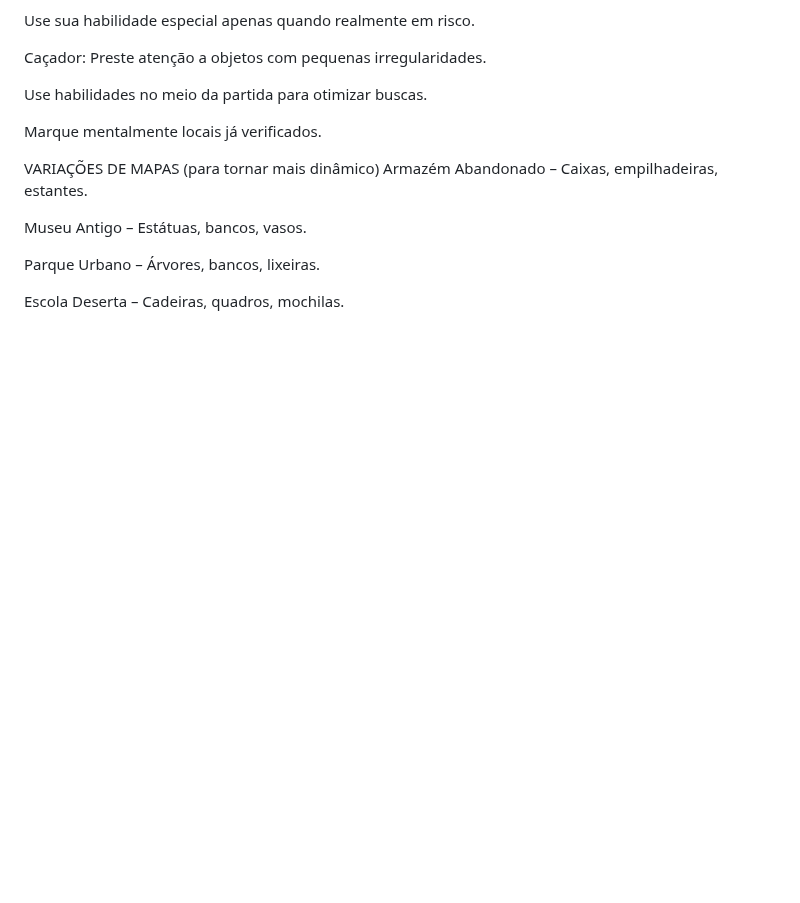
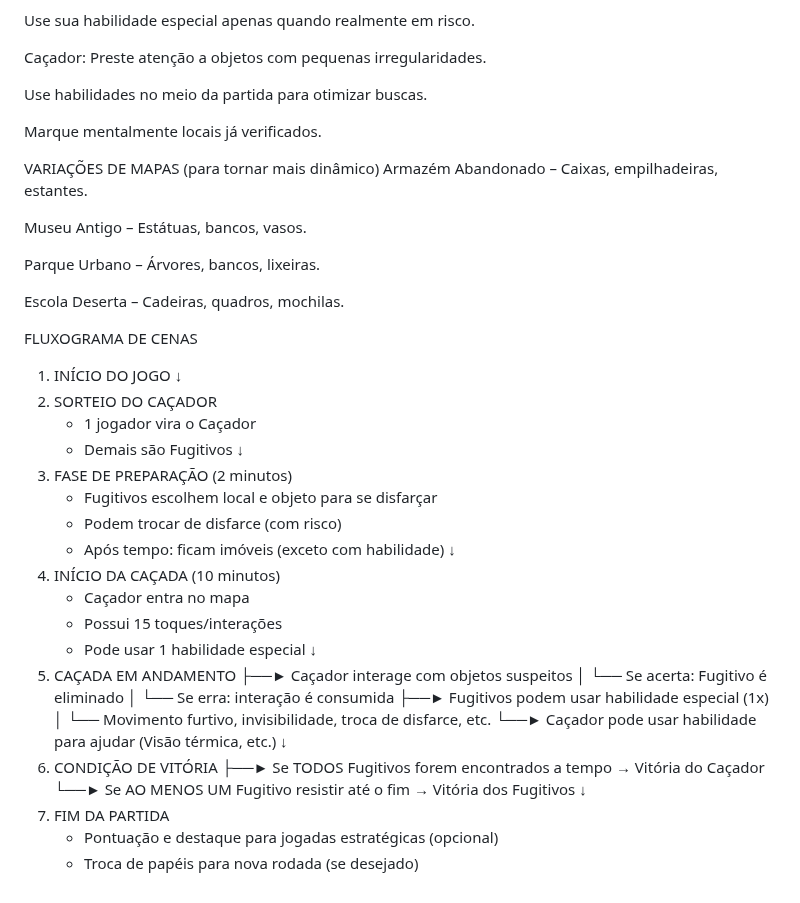
Before and after one commit to flash-games7/Procurados, a Markdown page: README.md, the part around the change. GitHub-like rendering; blank space fills up the shorter version.

```diff
--- a/README.md
+++ b/README.md
@@ -148,3 +148,36 @@ Museu Antigo – Estátuas, bancos, vasos.
 Parque Urbano – Árvores, bancos, lixeiras.
 
 Escola Deserta – Cadeiras, quadros, mochilas.
+
+FLUXOGRAMA DE CENAS
+1. INÍCIO DO JOGO
+        ↓
+2. SORTEIO DO CAÇADOR
+    - 1 jogador vira o Caçador
+    - Demais são Fugitivos
+        ↓
+3. FASE DE PREPARAÇÃO (2 minutos)
+    - Fugitivos escolhem local e objeto para se disfarçar
+    - Podem trocar de disfarce (com risco)
+    - Após tempo: ficam imóveis (exceto com habilidade)
+        ↓
+4. INÍCIO DA CAÇADA (10 minutos)
+    - Caçador entra no mapa
+    - Possui 15 toques/interações
+    - Pode usar 1 habilidade especial
+        ↓
+5. CAÇADA EM ANDAMENTO
+    ├──► Caçador interage com objetos suspeitos
+    │       └── Se acerta: Fugitivo é eliminado
+    │       └── Se erra: interação é consumida
+    ├──► Fugitivos podem usar habilidade especial (1x)
+    │       └── Movimento furtivo, invisibilidade, troca de disfarce, etc.
+    └──► Caçador pode usar habilidade para ajudar (Visão térmica, etc.)
+        ↓
+6. CONDIÇÃO DE VITÓRIA
+    ├──► Se TODOS Fugitivos forem encontrados a tempo → Vitória do Caçador
+    └──► Se AO MENOS UM Fugitivo resistir até o fim → Vitória dos Fugitivos
+        ↓
+7. FIM DA PARTIDA
+    - Pontuação e destaque para jogadas estratégicas (opcional)
+    - Troca de papéis para nova rodada (se desejado)
```
